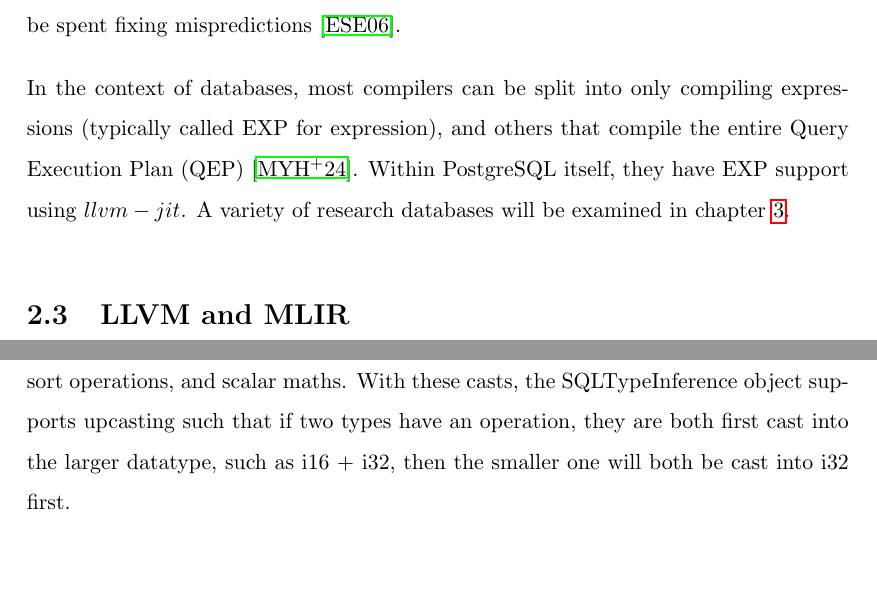
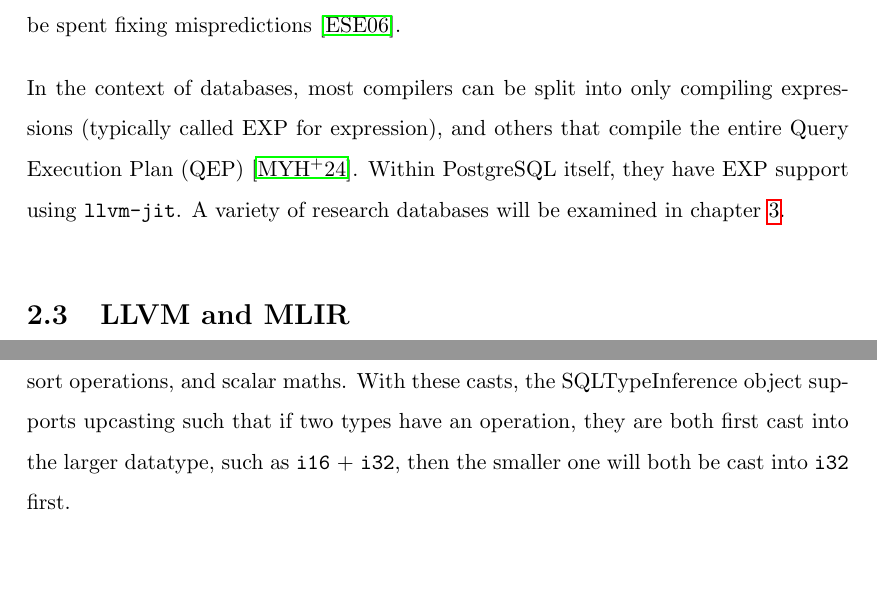
Before and after one commit to zyros-dev/pgx-lower-report, a LaTeX thesis (report/pgx-lower-thesis.tex, which reads report/02_mainmatter/02_background.tex, report/02_mainmatter/04_method.tex): two parts of pages 15 and 53 of 79, joined at a grey line, cut so that both start at the same text. Compiled offline with pdfLaTeX.

Commit message:
fixing monospacing

```diff
--- a/report/02_mainmatter/02_background.tex
+++ b/report/02_mainmatter/02_background.tex
@@ -146,7 +146,7 @@ will be spent fixing mispredictions \cite{eyerman2006branch}.
 In the context of databases, most compilers can be split into only compiling
 expressions (typically called EXP for expression), and others that compile the
 entire Query Execution Plan (QEP) \cite{empirical-analysis}. Within PostgreSQL
-itself, they have EXP support using $llvm-jit$. A variety of research databases
+itself, they have EXP support using \texttt{llvm-jit}. A variety of research databases
 will be examined in chapter~\ref{ch:related-work}.
 
 \section{LLVM and MLIR}\label{sec:llvm-mlir}
--- a/report/02_mainmatter/04_method.tex
+++ b/report/02_mainmatter/04_method.tex
@@ -675,8 +675,8 @@ issues with precision specifications in the OID leading to unidentified
 operations, and a similar approach was used in function nodes, aggregation functions,
 sort operations, and scalar maths. With these casts, the SQLTypeInference object
 supports upcasting such that if two types have an operation, they are both
-first cast into the larger datatype, such as i16 + i32, then the smaller one will
-both be cast into i32 first.
+first cast into the larger datatype, such as \texttt{i16} + \texttt{i32}, then the smaller one will
+both be cast into \texttt{i32} first.
 
 %-------------------------------------------------------------------------------
 \subsubsection{Translation - Others}\label{subsubsec:translation-others}
```
Also changed, not shown: report/02_mainmatter/03_related_work.tex (+1 -1 lines), report/02_mainmatter/05_results.tex (+1 -1 lines), report/pgx-lower-thesis.pdf, report/02_mainmatter/02_background.tex (4 more changed lines), report/02_mainmatter/04_method.tex (2 more changed lines).
